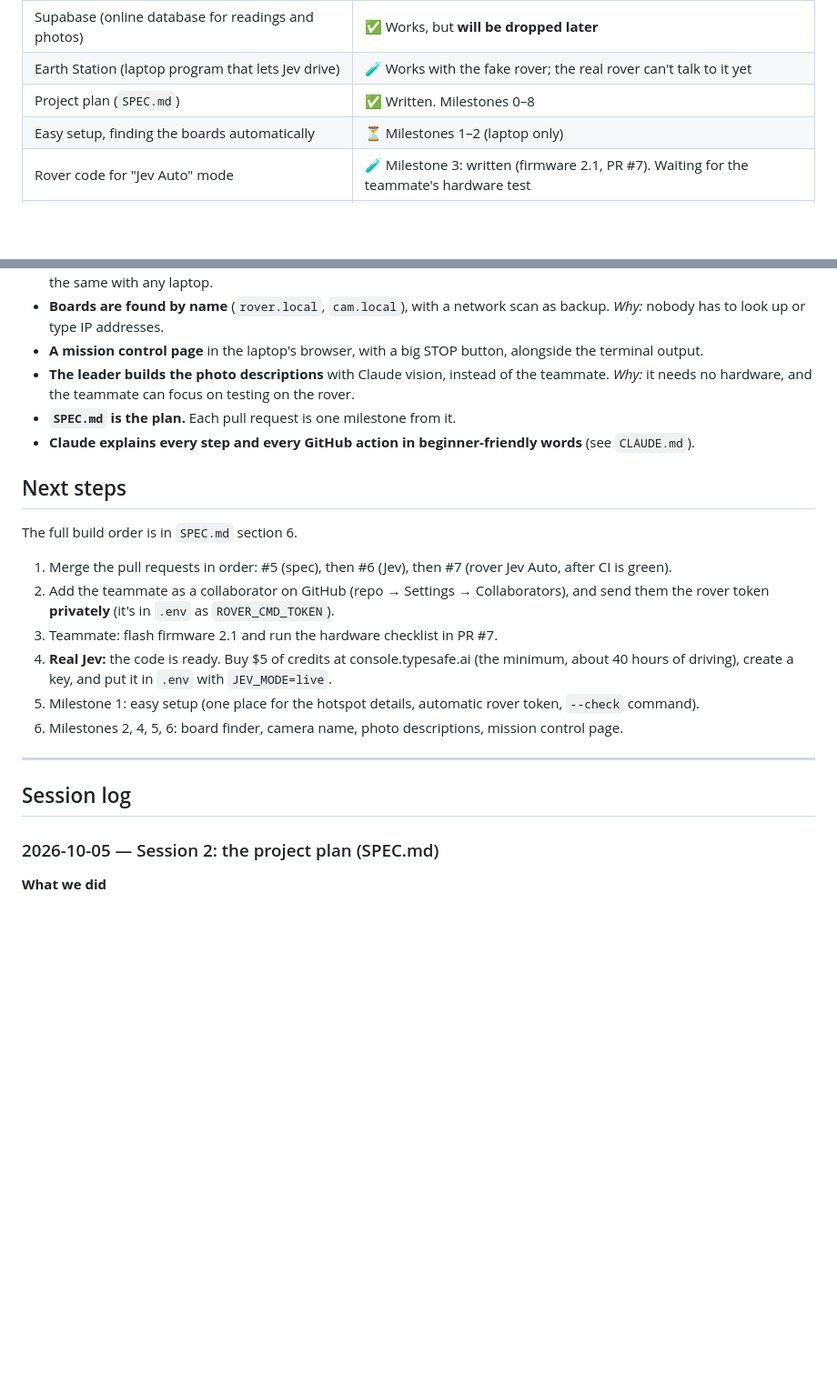
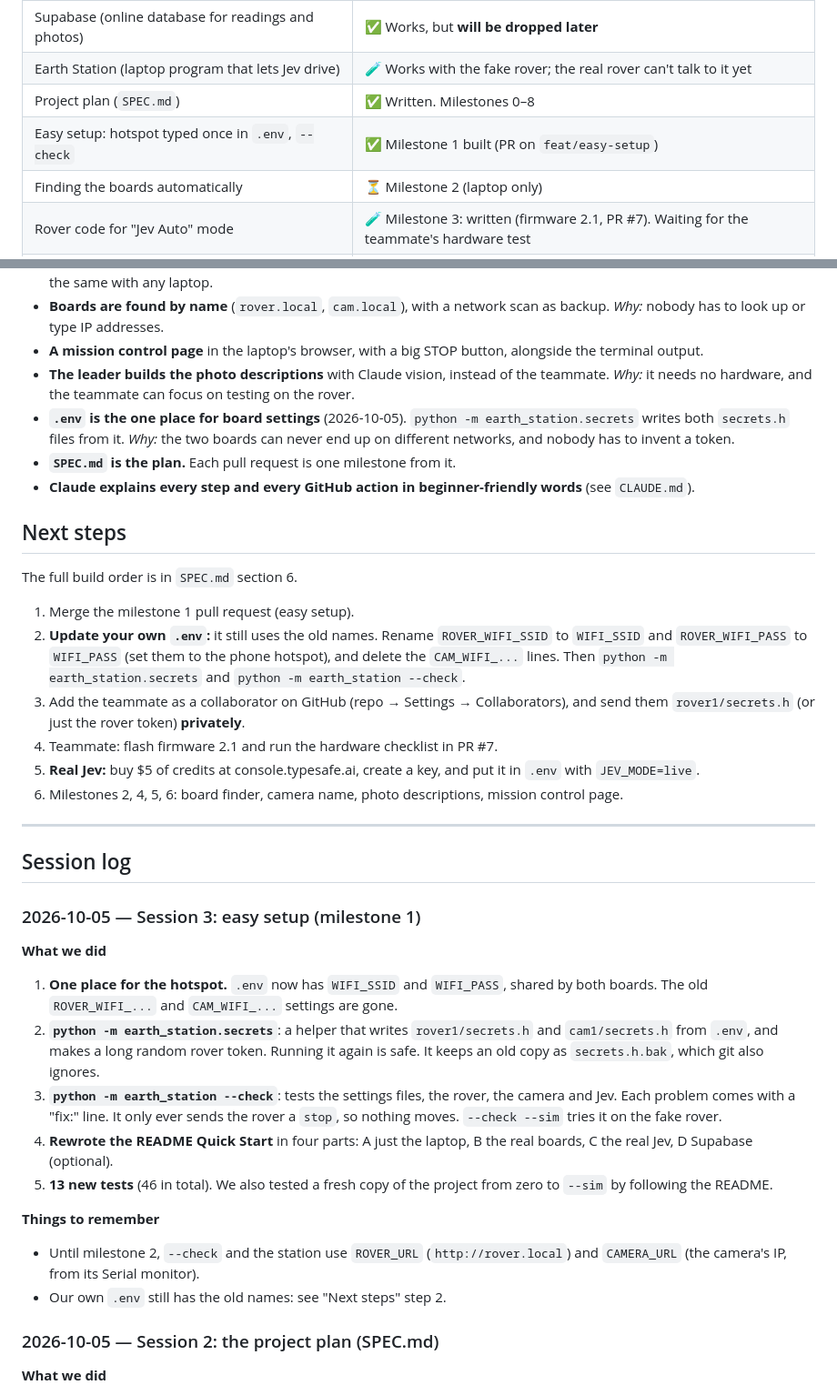
Before and after one commit to Hammad-Sheikhh/mars-rover, a Markdown page: PROGRESS.md, 2 parts joined by grey strips. Shown at 91% size. Rendered like a GitHub page; blank space fills up the shorter version.

Commit message:
docs: update progress diary for milestone 1
Co-Authored-By: Claude Opus 5.5 <noreply@anthropic.com>

```diff
--- a/PROGRESS.md
+++ b/PROGRESS.md
@@ -18,7 +18,8 @@ The project diary: what we did, what we decided, and what's next. Claude reads i
 | Supabase (online database for readings and photos) | ✅ Works, but **will be dropped later** |
 | Earth Station (laptop program that lets Jev drive) | 🧪 Works with the fake rover; the real rover can't talk to it yet |
 | Project plan (`SPEC.md`) | ✅ Written. Milestones 0–8 |
-| Easy setup, finding the boards automatically | ⏳ Milestones 1–2 (laptop only) |
+| Easy setup: hotspot typed once in `.env`, `--check` | ✅ Milestone 1 built (PR on `feat/easy-setup`) |
+| Finding the boards automatically | ⏳ Milestone 2 (laptop only) |
 | Rover code for "Jev Auto" mode | 🧪 Milestone 3: written (firmware 2.1, PR #7). Waiting for the teammate's hardware test |
 | Photo descriptions (`earth_station/describe.py`) | ⏳ Milestone 5, now the leader's job (Claude vision) |
 | Mission control page in the browser | ⏳ Milestone 6 |
@@ -38,6 +39,7 @@ The project diary: what we did, what we decided, and what's next. Claude reads i
 - **Boards are found by name** (`rover.local`, `cam.local`), with a network scan as backup. *Why:* nobody has to look up or type IP addresses.
 - **A mission control page** in the laptop's browser, with a big STOP button, alongside the terminal output.
 - **The leader builds the photo descriptions** with Claude vision, instead of the teammate. *Why:* it needs no hardware, and the teammate can focus on testing on the rover.
+- **`.env` is the one place for board settings** (2026-10-05). `python -m earth_station.secrets` writes both `secrets.h` files from it. *Why:* the two boards can never end up on different networks, and nobody has to invent a token.
 - **`SPEC.md` is the plan.** Each pull request is one milestone from it.
 - **Claude explains every step and every GitHub action in beginner-friendly words** (see `CLAUDE.md`).
 
@@ -45,16 +47,29 @@ The project diary: what we did, what we decided, and what's next. Claude reads i
 
 The full build order is in `SPEC.md` section 6.
 
-1. Merge the pull requests in order: #5 (spec), then #6 (Jev), then #7 (rover Jev Auto, after CI is green).
-2. Add the teammate as a collaborator on GitHub (repo → Settings → Collaborators), and send them the rover token **privately** (it's in `.env` as `ROVER_CMD_TOKEN`).
-3. Teammate: flash firmware 2.1 and run the hardware checklist in PR #7.
-4. **Real Jev:** the code is ready. Buy $5 of credits at console.typesafe.ai (the minimum, about 40 hours of driving), create a key, and put it in `.env` with `JEV_MODE=live`.
-5. Milestone 1: easy setup (one place for the hotspot details, automatic rover token, `--check` command).
+1. Merge the milestone 1 pull request (easy setup).
+2. **Update your own `.env`:** it still uses the old names. Rename `ROVER_WIFI_SSID` to `WIFI_SSID` and `ROVER_WIFI_PASS` to `WIFI_PASS` (set them to the phone hotspot), and delete the `CAM_WIFI_...` lines. Then `python -m earth_station.secrets` and `python -m earth_station --check`.
+3. Add the teammate as a collaborator on GitHub (repo → Settings → Collaborators), and send them `rover1/secrets.h` (or just the rover token) **privately**.
+4. Teammate: flash firmware 2.1 and run the hardware checklist in PR #7.
+5. **Real Jev:** buy $5 of credits at console.typesafe.ai, create a key, and put it in `.env` with `JEV_MODE=live`.
 6. Milestones 2, 4, 5, 6: board finder, camera name, photo descriptions, mission control page.
 
 ---
 
 ## Session log
+
+### 2026-10-05 — Session 3: easy setup (milestone 1)
+
+**What we did**
+1. **One place for the hotspot.** `.env` now has `WIFI_SSID` and `WIFI_PASS`, shared by both boards. The old `ROVER_WIFI_...` and `CAM_WIFI_...` settings are gone.
+2. **`python -m earth_station.secrets`**: a helper that writes `rover1/secrets.h` and `cam1/secrets.h` from `.env`, and makes a long random rover token. Running it again is safe. It keeps an old copy as `secrets.h.bak`, which git also ignores.
+3. **`python -m earth_station --check`**: tests the settings files, the rover, the camera and Jev. Each problem comes with a "fix:" line. It only ever sends the rover a `stop`, so nothing moves. `--check --sim` tries it on the fake rover.
+4. **Rewrote the README Quick Start** in four parts: A just the laptop, B the real boards, C the real Jev, D Supabase (optional).
+5. **13 new tests** (46 in total). We also tested a fresh copy of the project from zero to `--sim` by following the README.
+
+**Things to remember**
+- Until milestone 2, `--check` and the station use `ROVER_URL` (`http://rover.local`) and `CAMERA_URL` (the camera's IP, from its Serial monitor).
+- Our own `.env` still has the old names: see "Next steps" step 2.
 
 ### 2026-10-05 — Session 2: the project plan (SPEC.md)
 
```
